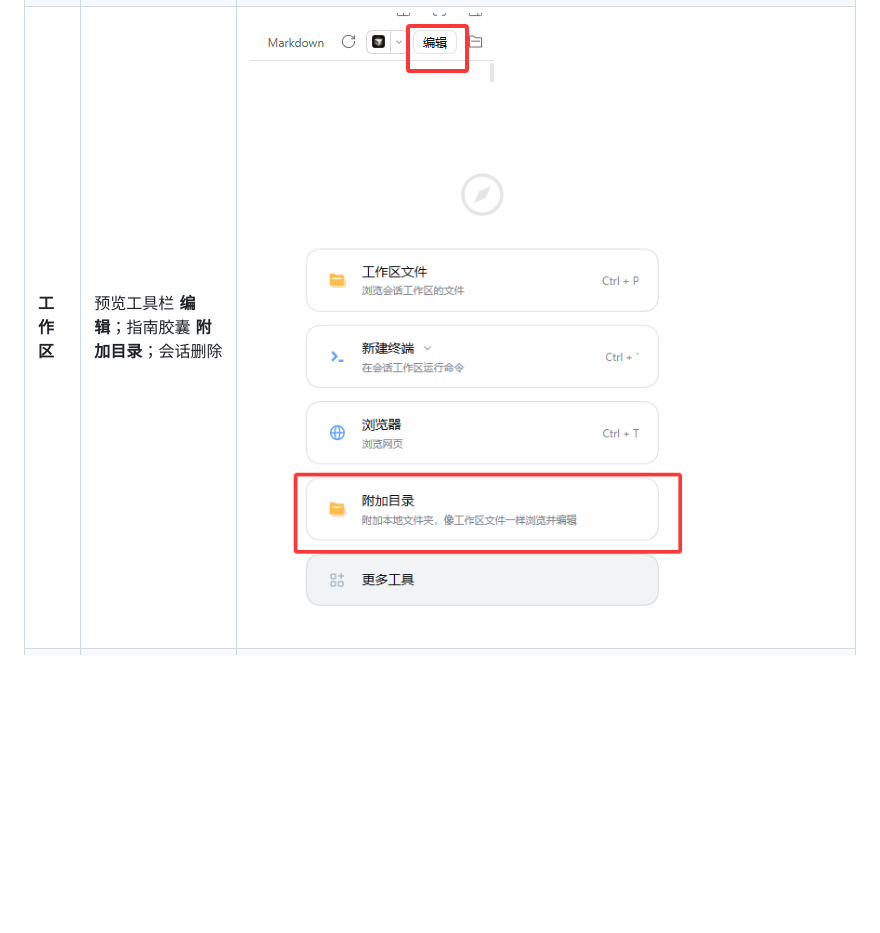
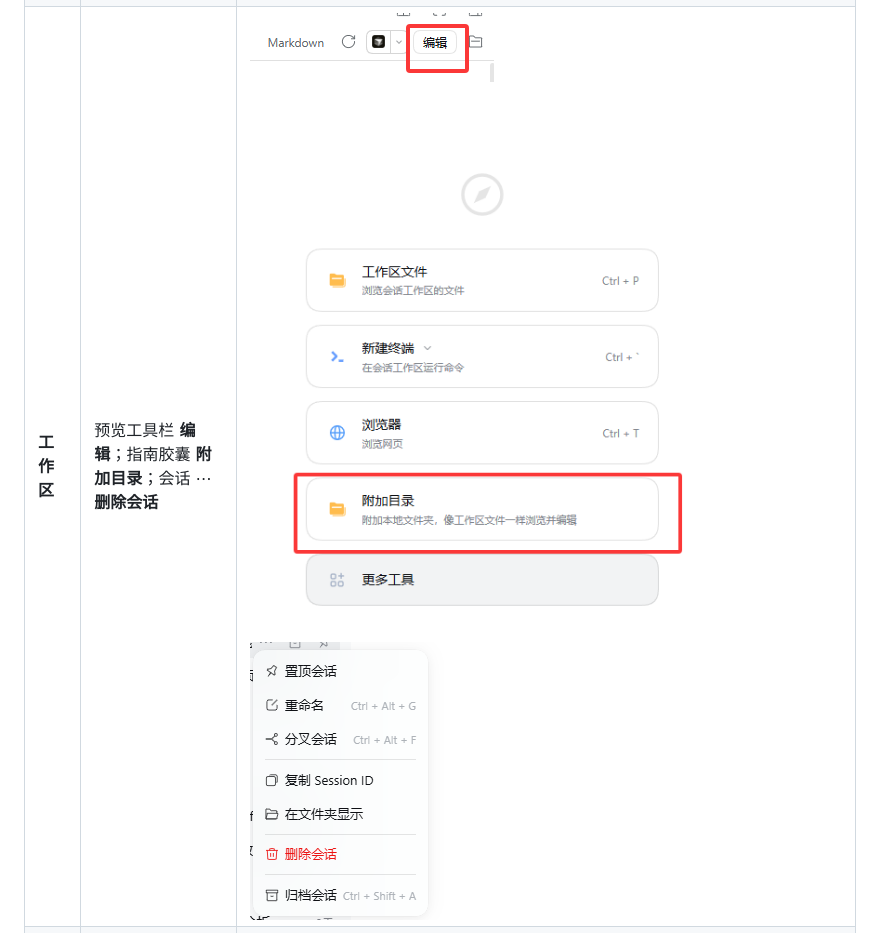
Before and after one commit to rebornace/dsh-agent-enhancer, a Markdown page: README.md, the part around the change. GitHub-like rendering; pictures changed too: docs/images/session-delete.png (added); blank space fills up the shorter version.

```diff
--- a/README.md
+++ b/README.md
@@ -60,7 +60,7 @@
 | --- | --- | --- |
 | **写提示** | 历史搜索；优化入口与灰字预测；划词后点浮钮 **引用文本** | ![历史搜索](https://raw.githubusercontent.com/rebornace/dsh-agent-enhancer/main/docs/images/prompt-history.png) ![优化与预测](https://raw.githubusercontent.com/rebornace/dsh-agent-enhancer/main/docs/images/optimize-and-predict.png) ![划词引用](https://raw.githubusercontent.com/rebornace/dsh-agent-enhancer/main/docs/images/select-to-quote.png) |
 | **回退** | 气泡 / 时间线恢复 → 预览 → 撤销；会话统计行为可选捷径 | ![检查点时间线入口](https://raw.githubusercontent.com/rebornace/dsh-agent-enhancer/main/docs/images/checkpoint-timeline-entry.png) ![回滚入口](https://raw.githubusercontent.com/rebornace/dsh-agent-enhancer/main/docs/images/rollback-entry.png) ![回滚预览](https://raw.githubusercontent.com/rebornace/dsh-agent-enhancer/main/docs/images/rollback-preview.png) ![撤销恢复](https://raw.githubusercontent.com/rebornace/dsh-agent-enhancer/main/docs/images/undo-restore.png) ![会话统计捷径](https://raw.githubusercontent.com/rebornace/dsh-agent-enhancer/main/docs/images/checkpoint-session-stats-entry.png) |
-| **工作区** | 预览工具栏 **编辑**；指南胶囊 **附加目录**；会话删除 | ![文件编辑](https://raw.githubusercontent.com/rebornace/dsh-agent-enhancer/main/docs/images/file-edit-toolbar.png) ![附加目录](https://raw.githubusercontent.com/rebornace/dsh-agent-enhancer/main/docs/images/extra-folders.png) |
+| **工作区** | 预览工具栏 **编辑**；指南胶囊 **附加目录**；会话 ⋯ **删除会话** | ![文件编辑](https://raw.githubusercontent.com/rebornace/dsh-agent-enhancer/main/docs/images/file-edit-toolbar.png) ![附加目录](https://raw.githubusercontent.com/rebornace/dsh-agent-enhancer/main/docs/images/extra-folders.png) ![删除会话](https://raw.githubusercontent.com/rebornace/dsh-agent-enhancer/main/docs/images/session-delete.png) |
 | **用量与成本** | Token 用量入口、模型账单、分账号余额 | ![Token 用量](https://raw.githubusercontent.com/rebornace/dsh-agent-enhancer/main/docs/images/token-usage-meter.png) ![模型账单](https://raw.githubusercontent.com/rebornace/dsh-agent-enhancer/main/docs/images/model-bill.png) ![分账号余额](https://raw.githubusercontent.com/rebornace/dsh-agent-enhancer/main/docs/images/provider-balance.png) |
 | **上下文** | 占用摘要与右侧栏明细 / 压缩 | ![上下文占用](https://raw.githubusercontent.com/rebornace/dsh-agent-enhancer/main/docs/images/context-meter.png) ![上下文明细](https://raw.githubusercontent.com/rebornace/dsh-agent-enhancer/main/docs/images/context-details.png) |
 | **模型路由** | 模型列表 Auto；档位映射与可选分类器 | ![Auto 选择](https://raw.githubusercontent.com/rebornace/dsh-agent-enhancer/main/docs/images/auto-model-picker.png) ![Auto 路由](https://raw.githubusercontent.com/rebornace/dsh-agent-enhancer/main/docs/images/auto-routing-settings.png) |
```
Also changed, not shown: CHANGELOG.md (+1 -1 lines), README.en.md (+1 -1 lines).
